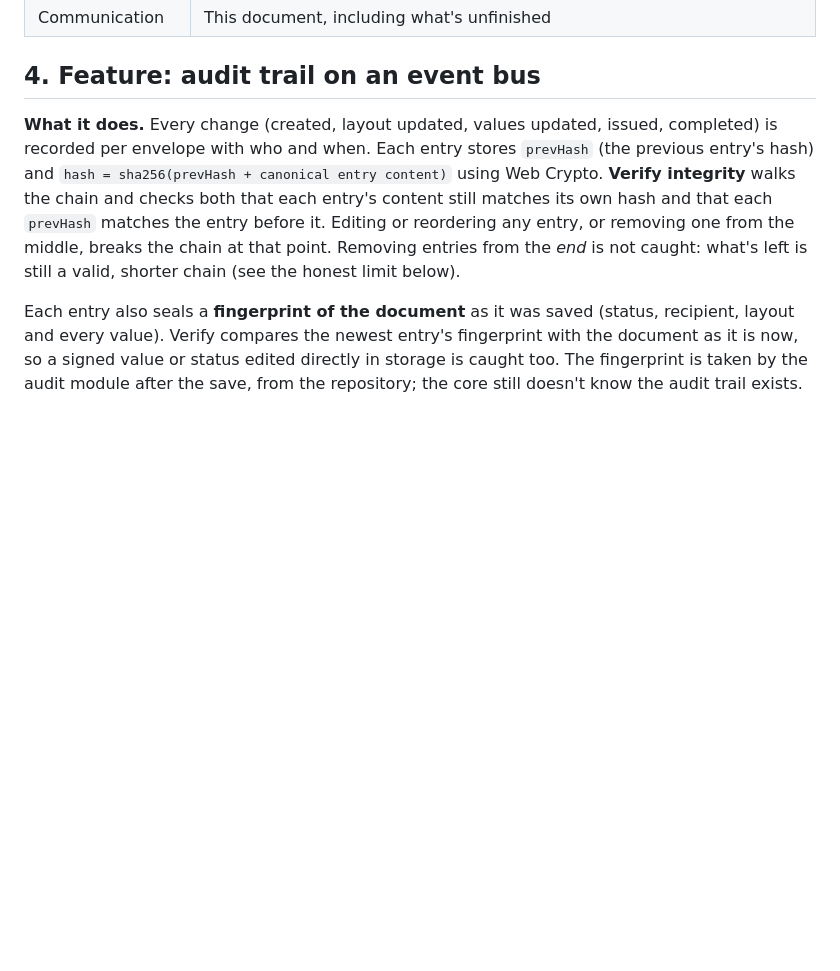
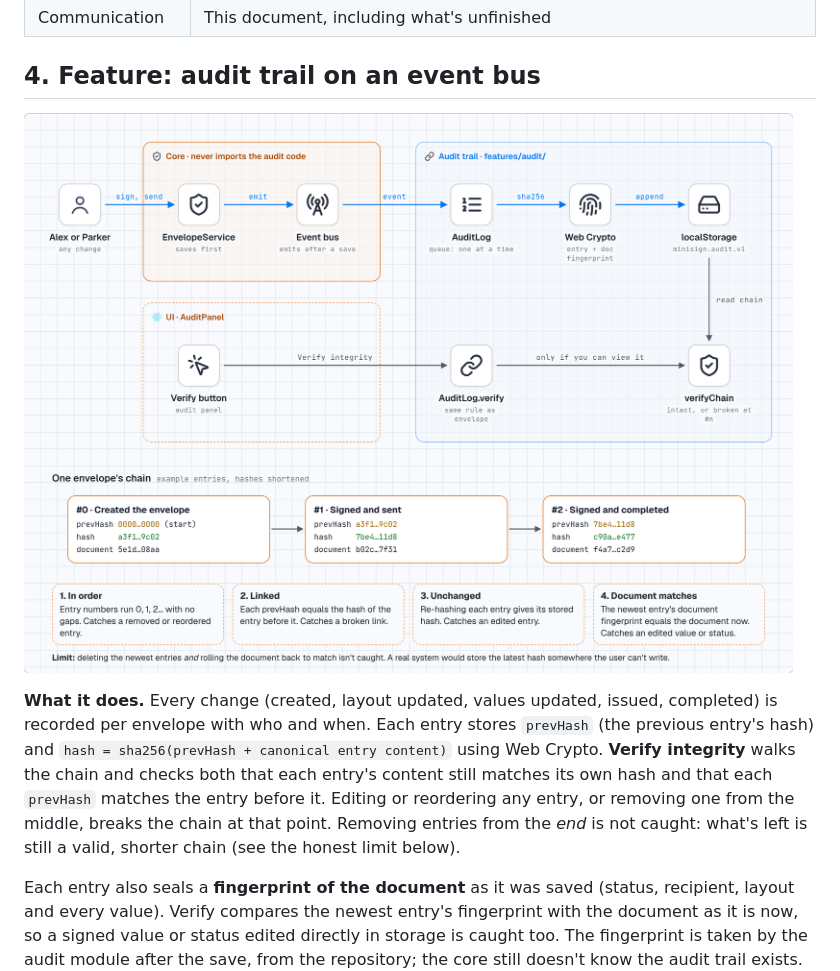
Before and after one commit to ParkerMorris11/cedarbluff-docusign, a Markdown page: WRITEUP.md, the part around the change. GitHub-like rendering; pictures changed too: docs/audit-trail.png (added); blank space fills up the shorter version.

```diff
--- a/WRITEUP.md
+++ b/WRITEUP.md
@@ -139,6 +139,8 @@ Libraries: **React Router** (routes), **Zustand** (current user; tiny, no provid
 
 ## 4. Feature: audit trail on an event bus
 
+![Audit trail](docs/audit-trail.png)
+
 **What it does.** Every change (created, layout updated, values updated, issued, completed) is
 recorded per envelope with who and when. Each entry stores `prevHash` (the previous entry's hash) and
 `hash = sha256(prevHash + canonical entry content)` using Web Crypto. **Verify integrity** walks the
```
Also changed, not shown: README.md (+1 -0 lines).
